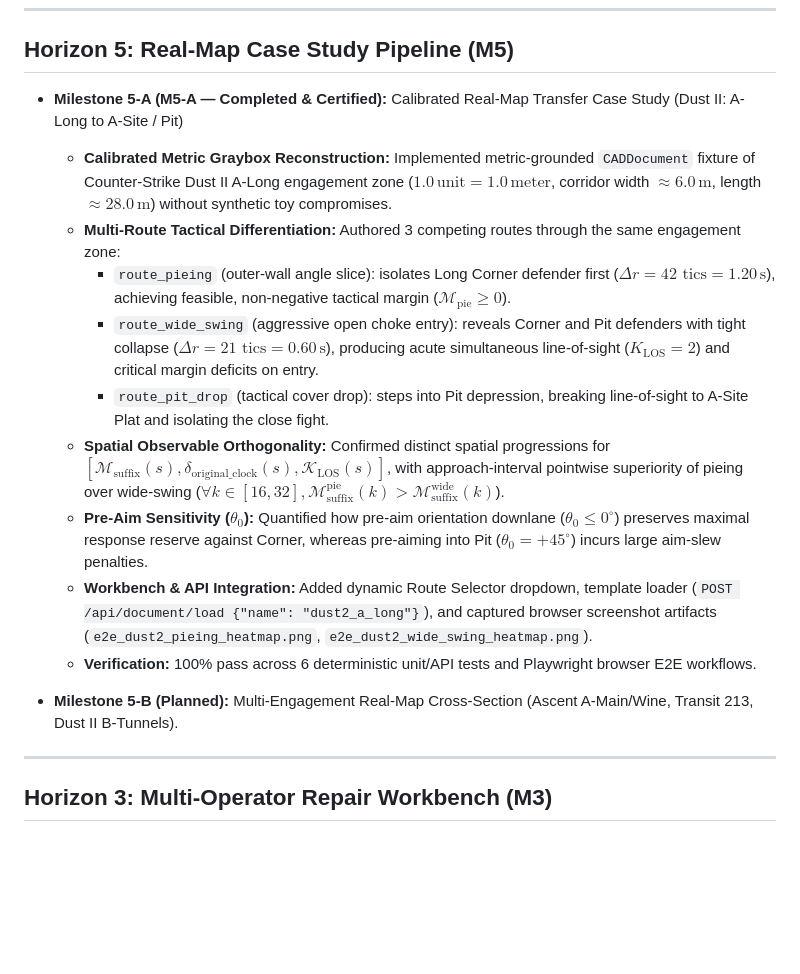
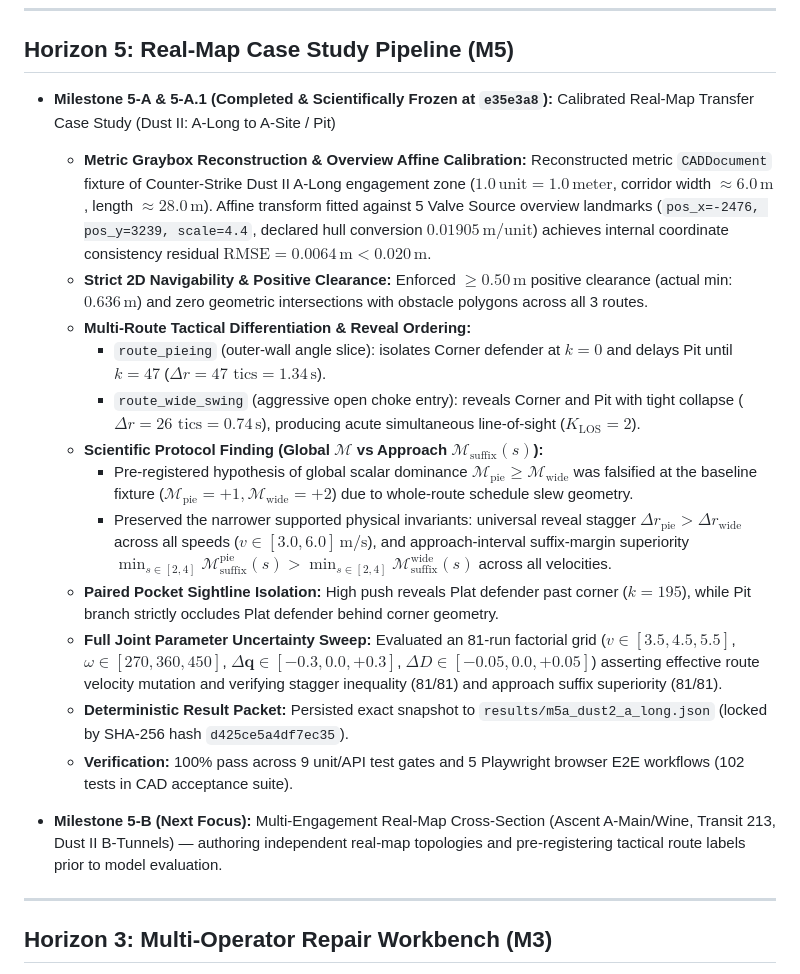
Before and after one commit to admiralorbiter/cut-the-cake, a Markdown page: ROADMAP.md, the part around the change. GitHub-like rendering; blank space fills up the shorter version.

Commit message:
docs(roadmap): sync Milestone 5-A.1 frozen status and M5-B next steps

```diff
--- a/ROADMAP.md
+++ b/ROADMAP.md
@@ -237,18 +237,21 @@ Audited benchmark evidence (`round11.4a-freeze`):
 
 ## Horizon 5: Real-Map Case Study Pipeline (M5)
 
-- **Milestone 5-A (M5-A — Completed & Certified):** Calibrated Real-Map Transfer Case Study (Dust II: A-Long to A-Site / Pit)
-  - **Calibrated Metric Graybox Reconstruction:** Implemented metric-grounded `CADDocument` fixture of Counter-Strike Dust II A-Long engagement zone ($1.0\,\text{unit} = 1.0\,\text{meter}$, corridor width $\approx 6.0\,\text{m}$, length $\approx 28.0\,\text{m}$) without synthetic toy compromises.
-  - **Multi-Route Tactical Differentiation:** Authored 3 competing routes through the same engagement zone:
-    - `route_pieing` (outer-wall angle slice): isolates Long Corner defender first ($\Delta r = 42\text{ tics} = 1.20\,\text{s}$), achieving feasible, non-negative tactical margin ($\mathcal{M}_{\text{pie}} \ge 0$).
-    - `route_wide_swing` (aggressive open choke entry): reveals Corner and Pit defenders with tight collapse ($\Delta r = 21\text{ tics} = 0.60\,\text{s}$), producing acute simultaneous line-of-sight ($K_{\text{LOS}} = 2$) and critical margin deficits on entry.
-    - `route_pit_drop` (tactical cover drop): steps into Pit depression, breaking line-of-sight to A-Site Plat and isolating the close fight.
-  - **Spatial Observable Orthogonality:** Confirmed distinct spatial progressions for $[\mathcal{M}_{\text{suffix}}(s), \delta_{\text{original\_clock}}(s), \mathcal{K}_{\text{LOS}}(s)]$, with approach-interval pointwise superiority of pieing over wide-swing ($\forall k \in [16, 32], \mathcal{M}_{\text{suffix}}^{\text{pie}}(k) > \mathcal{M}_{\text{suffix}}^{\text{wide}}(k)$).
-  - **Pre-Aim Sensitivity ($\theta_0$):** Quantified how pre-aim orientation downlane ($\theta_0 \le 0^\circ$) preserves maximal response reserve against Corner, whereas pre-aiming into Pit ($\theta_0 = +45^\circ$) incurs large aim-slew penalties.
-  - **Workbench & API Integration:** Added dynamic Route Selector dropdown, template loader (`POST /api/document/load {"name": "dust2_a_long"}`), and captured browser screenshot artifacts (`e2e_dust2_pieing_heatmap.png`, `e2e_dust2_wide_swing_heatmap.png`).
-  - **Verification:** 100% pass across 6 deterministic unit/API tests and Playwright browser E2E workflows.
+- **Milestone 5-A & 5-A.1 (Completed & Scientifically Frozen at `e35e3a8`):** Calibrated Real-Map Transfer Case Study (Dust II: A-Long to A-Site / Pit)
+  - **Metric Graybox Reconstruction & Overview Affine Calibration:** Reconstructed metric `CADDocument` fixture of Counter-Strike Dust II A-Long engagement zone ($1.0\,\text{unit} = 1.0\,\text{meter}$, corridor width $\approx 6.0\,\text{m}$, length $\approx 28.0\,\text{m}$). Affine transform fitted against 5 Valve Source overview landmarks (`pos_x=-2476, pos_y=3239, scale=4.4`, declared hull conversion $0.01905\,\text{m/unit}$) achieves internal coordinate consistency residual $\mathrm{RMSE} = 0.0064\,\text{m} < 0.020\,\text{m}$.
+  - **Strict 2D Navigability & Positive Clearance:** Enforced $\ge 0.50\,\text{m}$ positive clearance (actual min: $0.636\,\text{m}$) and zero geometric intersections with obstacle polygons across all 3 routes.
+  - **Multi-Route Tactical Differentiation & Reveal Ordering:**
+    - `route_pieing` (outer-wall angle slice): isolates Corner defender at $k=0$ and delays Pit until $k=47$ ($\Delta r = 47\text{ tics} = 1.34\,\text{s}$).
+    - `route_wide_swing` (aggressive open choke entry): reveals Corner and Pit with tight collapse ($\Delta r = 26\text{ tics} = 0.74\,\text{s}$), producing acute simultaneous line-of-sight ($K_{\text{LOS}} = 2$).
+  - **Scientific Protocol Finding (Global $\mathcal{M}$ vs Approach $\mathcal{M}_{\text{suffix}}(s)$):**
+    - Pre-registered hypothesis of global scalar dominance $\mathcal{M}_{\text{pie}} \ge \mathcal{M}_{\text{wide}}$ was falsified at the baseline fixture ($\mathcal{M}_{\text{pie}} = +1, \mathcal{M}_{\text{wide}} = +2$) due to whole-route schedule slew geometry.
+    - Preserved the narrower supported physical invariants: universal reveal stagger $\Delta r_{\text{pie}} > \Delta r_{\text{wide}}$ across all speeds ($v \in [3.0, 6.0]\,\text{m/s}$), and approach-interval suffix-margin superiority $\min_{s \in [2, 4]} \mathcal{M}_{\text{suffix}}^{\text{pie}}(s) > \min_{s \in [2, 4]} \mathcal{M}_{\text{suffix}}^{\text{wide}}(s)$ across all velocities.
+  - **Paired Pocket Sightline Isolation:** High push reveals Plat defender past corner ($k=195$), while Pit branch strictly occludes Plat defender behind corner geometry.
+  - **Full Joint Parameter Uncertainty Sweep:** Evaluated an 81-run factorial grid ($v \in [3.5, 4.5, 5.5]$, $\omega \in [270, 360, 450]$, $\Delta \mathbf{q} \in [-0.3, 0.0, +0.3]$, $\Delta D \in [-0.05, 0.0, +0.05]$) asserting effective route velocity mutation and verifying stagger inequality (81/81) and approach suffix superiority (81/81).
+  - **Deterministic Result Packet:** Persisted exact snapshot to `results/m5a_dust2_a_long.json` (locked by SHA-256 hash `d425ce5a4df7ec35`).
+  - **Verification:** 100% pass across 9 unit/API test gates and 5 Playwright browser E2E workflows (102 tests in CAD acceptance suite).
 
-- **Milestone 5-B (Planned):** Multi-Engagement Real-Map Cross-Section (Ascent A-Main/Wine, Transit 213, Dust II B-Tunnels).
+- **Milestone 5-B (Next Focus):** Multi-Engagement Real-Map Cross-Section (Ascent A-Main/Wine, Transit 213, Dust II B-Tunnels) — authoring independent real-map topologies and pre-registering tactical route labels prior to model evaluation.
 
 ---
 
```
